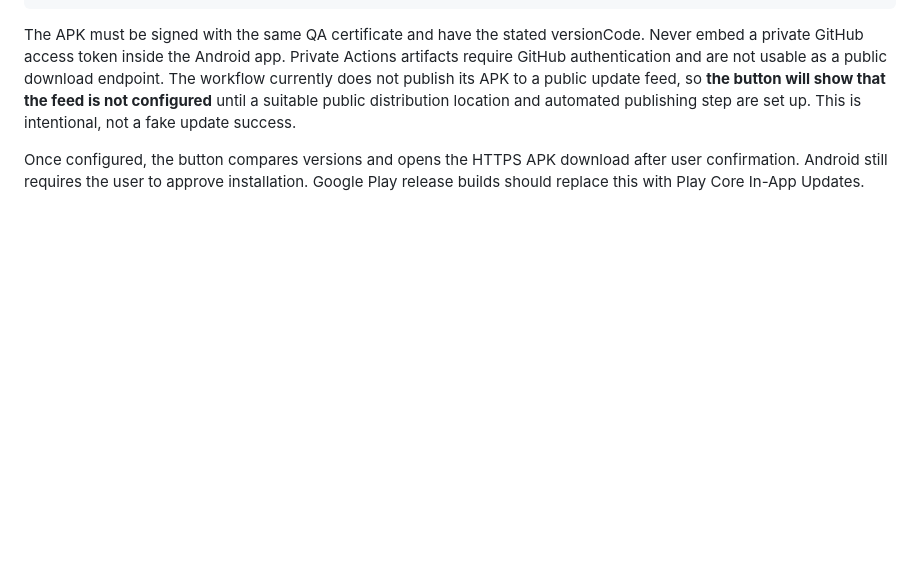
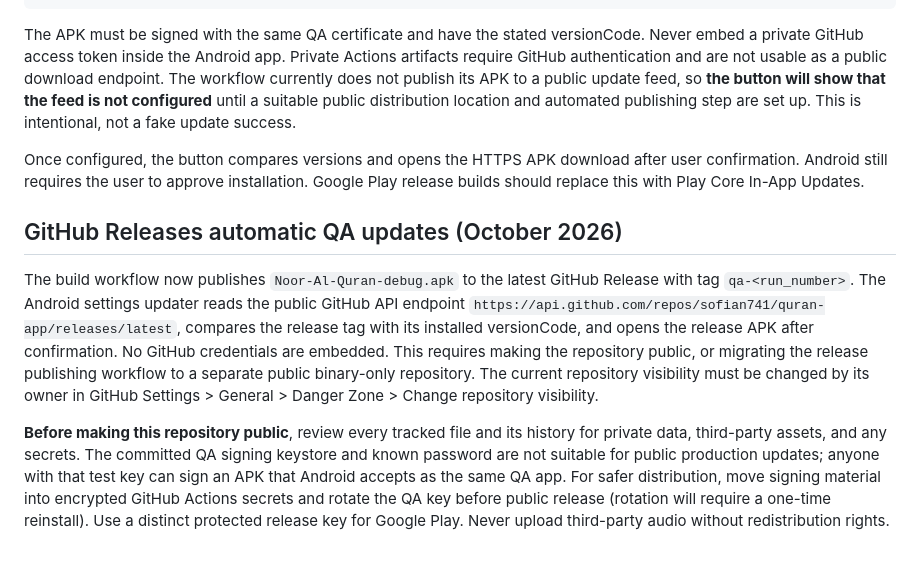
Before and after one commit to sofian741/quran-app, a Markdown page: ANDROID_BUILD.md, the part around the change. Drawn GitHub-style; blank space fills up the shorter version.

Commit message:
Document automated GitHub Releases updater and public repository safety caveats

```diff
--- a/ANDROID_BUILD.md
+++ b/ANDROID_BUILD.md
@@ -44,3 +44,9 @@ Mushaf Settings now has **التحقق من تحديثات التطبيق**. The
 The APK must be signed with the same QA certificate and have the stated versionCode. Never embed a private GitHub access token inside the Android app. Private Actions artifacts require GitHub authentication and are not usable as a public download endpoint. The workflow currently does not publish its APK to a public update feed, so **the button will show that the feed is not configured** until a suitable public distribution location and automated publishing step are set up. This is intentional, not a fake update success.
 
 Once configured, the button compares versions and opens the HTTPS APK download after user confirmation. Android still requires the user to approve installation. Google Play release builds should replace this with Play Core In-App Updates.
+
+## GitHub Releases automatic QA updates (October 2026)
+
+The build workflow now publishes `Noor-Al-Quran-debug.apk` to the latest GitHub Release with tag `qa-<run_number>`. The Android settings updater reads the public GitHub API endpoint `https://api.github.com/repos/sofian741/quran-app/releases/latest`, compares the release tag with its installed versionCode, and opens the release APK after confirmation. No GitHub credentials are embedded. This requires making the repository public, or migrating the release publishing workflow to a separate public binary-only repository. The current repository visibility must be changed by its owner in GitHub Settings > General > Danger Zone > Change repository visibility.
+
+**Before making this repository public**, review every tracked file and its history for private data, third-party assets, and any secrets. The committed QA signing keystore and known password are not suitable for public production updates; anyone with that test key can sign an APK that Android accepts as the same QA app. For safer distribution, move signing material into encrypted GitHub Actions secrets and rotate the QA key before public release (rotation will require a one-time reinstall). Use a distinct protected release key for Google Play. Never upload third-party audio without redistribution rights.
```
